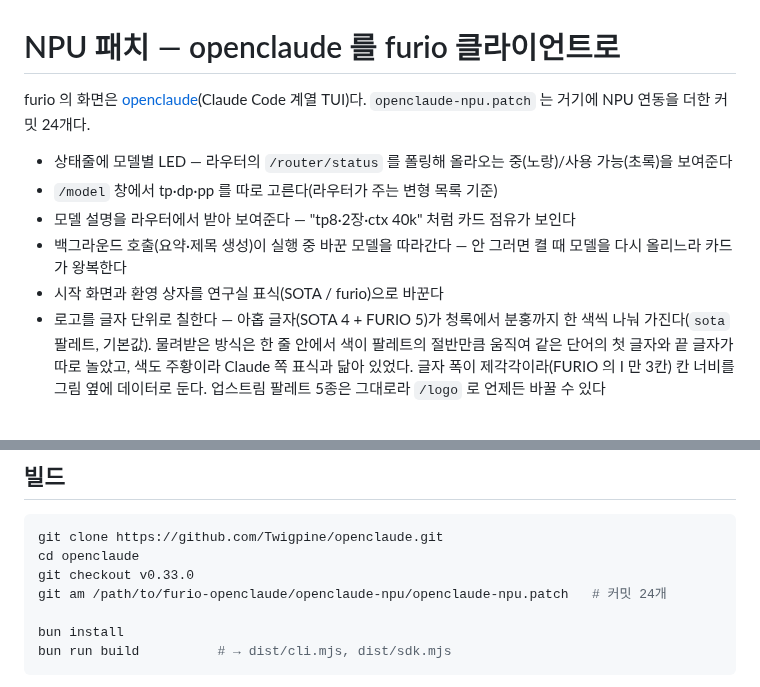
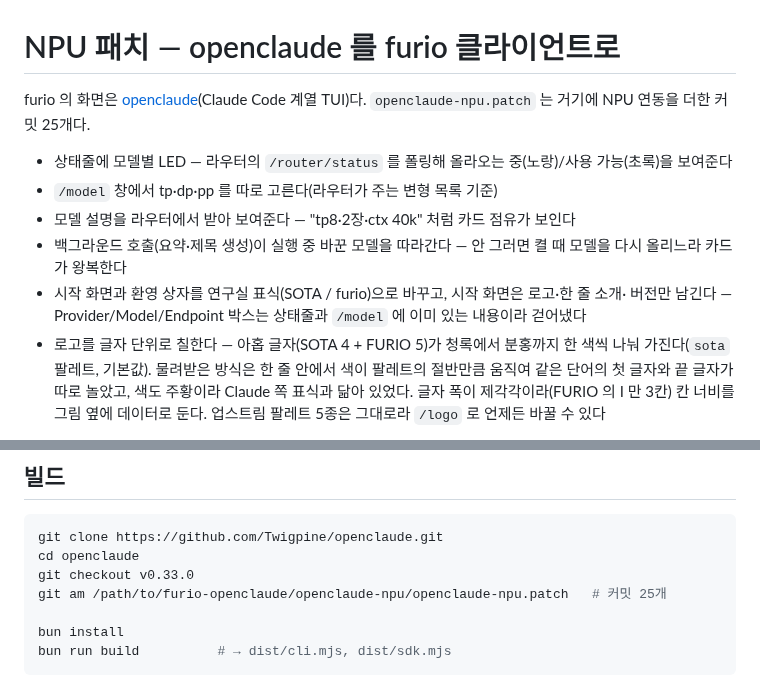
Before and after one commit to SOTA-PNU/furio-openclaude, a Markdown page: openclaude-npu/README.md, 2 parts joined by grey strips. GitHub-like rendering.

Commit message:
시작 화면을 로고·한 줄 소개·버전만 남기고 줄임
소개 문구는 "SOTA coding agent" 로 바꾸고, Provider/Model/Endpoint 박스는 걷어냈다.
같은 정보가 TUI 상태줄과 `/model` 에 이미 있어서 시작 화면만 세 배 길어지는 셈이었다.
`detectProvider` 는 다른 곳과 자체 테스트가 쓰므로 남겨 두고 시작 화면에서의 호출만 뺐다.

- openclaude-npu.patch: 25커밋으로 재생성
- furio.png: 줄어든 화면으로 다시 찍음
- 문서의 패치 커밋 수와 설명

Claude-Session: https://claude.ai/code/session_01Awg9EDmFe6qrrwt2T4HiDJ

```diff
--- a/openclaude-npu/README.md
+++ b/openclaude-npu/README.md
@@ -1,14 +1,15 @@
 # NPU 패치 — openclaude 를 furio 클라이언트로
 
 furio 의 화면은 [openclaude](https://github.com/Twigpine/openclaude)(Claude Code 계열 TUI)다.
-`openclaude-npu.patch` 는 거기에 NPU 연동을 더한 커밋 24개다.
+`openclaude-npu.patch` 는 거기에 NPU 연동을 더한 커밋 25개다.
 
 - 상태줄에 모델별 LED — 라우터의 `/router/status` 를 폴링해 올라오는 중(노랑)/사용 가능(초록)을 보여준다
 - `/model` 창에서 tp·dp·pp 를 따로 고른다(라우터가 주는 변형 목록 기준)
 - 모델 설명을 라우터에서 받아 보여준다 — "tp8·2장·ctx 40k" 처럼 카드 점유가 보인다
 - 백그라운드 호출(요약·제목 생성)이 실행 중 바꾼 모델을 따라간다 — 안 그러면 켤 때 모델을
   다시 올리느라 카드가 왕복한다
-- 시작 화면과 환영 상자를 연구실 표식(SOTA / furio)으로 바꾼다
+- 시작 화면과 환영 상자를 연구실 표식(SOTA / furio)으로 바꾸고, 시작 화면은 로고·한 줄 소개·
+  버전만 남긴다 — Provider/Model/Endpoint 박스는 상태줄과 `/model` 에 이미 있는 내용이라 걷어냈다
 - 로고를 글자 단위로 칠한다 — 아홉 글자(SOTA 4 + FURIO 5)가 청록에서 분홍까지 한 색씩
   나눠 가진다(`sota` 팔레트, 기본값). 물려받은 방식은 한 줄 안에서 색이 팔레트의 절반만큼
   움직여 같은 단어의 첫 글자와 끝 글자가 따로 놀았고, 색도 주황이라 Claude 쪽 표식과
@@ -32,7 +33,7 @@ furio 의 화면은 [openclaude](https://github.com/Twigpine/openclaude)(Claude
 git clone https://github.com/Twigpine/openclaude.git
 cd openclaude
 git checkout v0.33.0
-git am /path/to/furio-openclaude/openclaude-npu/openclaude-npu.patch   # 커밋 24개
+git am /path/to/furio-openclaude/openclaude-npu/openclaude-npu.patch   # 커밋 25개
 
 bun install
 bun run build          # → dist/cli.mjs, dist/sdk.mjs
```
Also changed, not shown: README.md (+1 -1 lines), furio.png, 1 other file.
